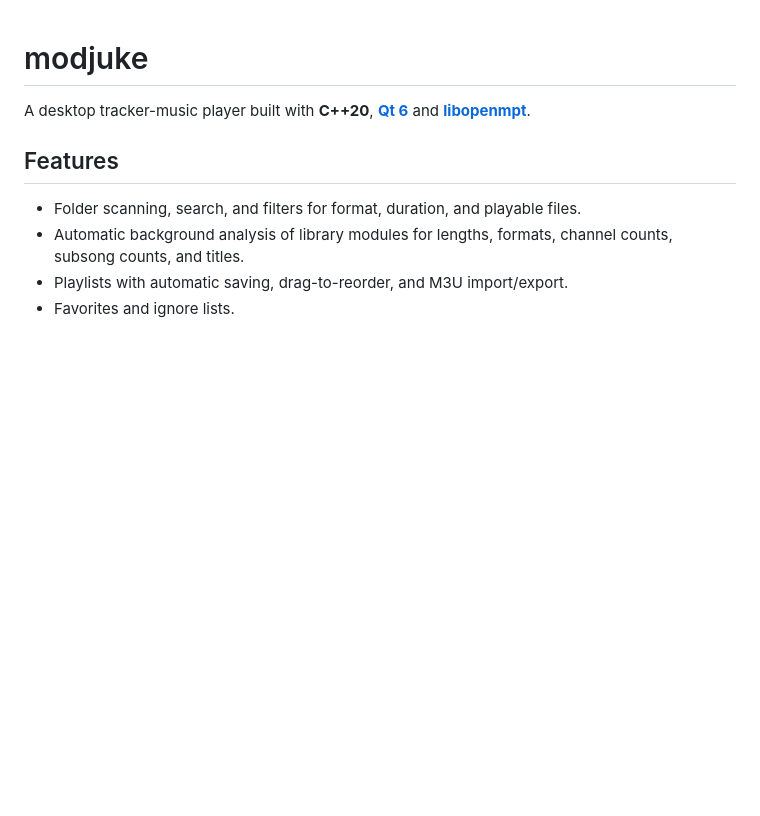
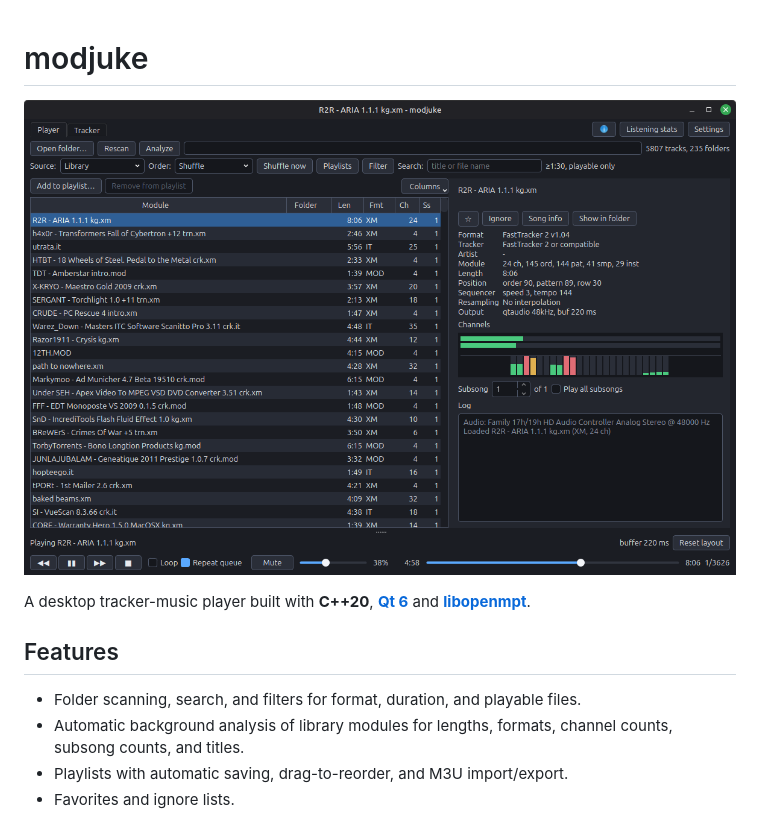
Before and after one commit to FlamingLeo/modjuke, a Markdown page: README.md, the part around the change. Rendered like a GitHub page; pictures changed too: resources/player.png (added); blank space fills up the shorter version.

Commit message:
add images

```diff
--- a/README.md
+++ b/README.md
@@ -1,4 +1,6 @@
 # modjuke
+
+![player](resources/player.png)
 
 A desktop tracker-music player built with **C++20**, [**Qt 6**](https://www.qt.io/) and [**libopenmpt**](https://lib.openmpt.org/libopenmpt/).
 
```
Also changed, not shown: resources/tracker.png (added).
